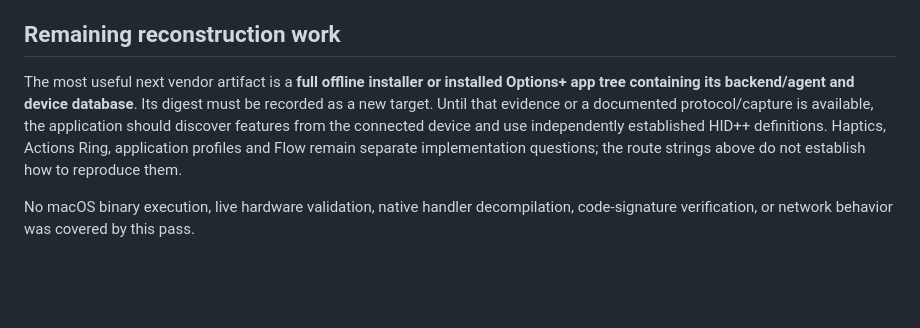
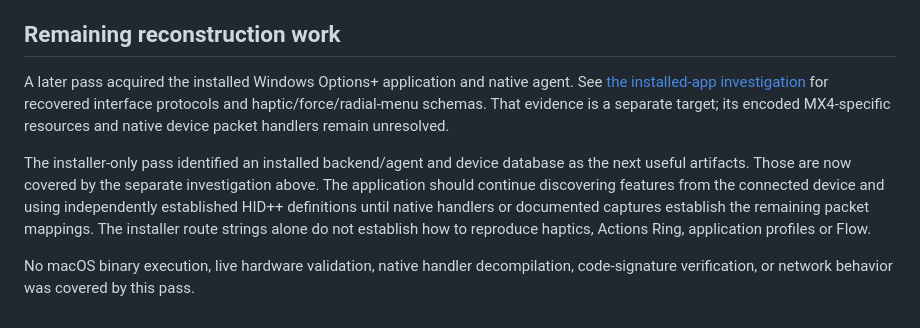
Before and after one commit to Dijo-404/mx4-linux, a Markdown page: docs/installer-analysis.md, the part around the change. GitHub-like rendering; blank space fills up the shorter version.

Commit message:
docs(research): Explain Windows components and Linux boundaries

```diff
--- a/docs/installer-analysis.md
+++ b/docs/installer-analysis.md
@@ -77,6 +77,12 @@ For graph projection, create an input JSON object `{"inventory_evidence": [<R1 n
 
 ## Remaining reconstruction work
 
-The most useful next vendor artifact is a **full offline installer or installed Options+ app tree containing its backend/agent and device database**. Its digest must be recorded as a new target. Until that evidence or a documented protocol/capture is available, the application should discover features from the connected device and use independently established HID++ definitions. Haptics, Actions Ring, application profiles and Flow remain separate implementation questions; the route strings above do not establish how to reproduce them.
+A later pass acquired the installed Windows Options+ application and native
+agent. See [the installed-app investigation](windows-optionsplus-analysis.md)
+for recovered interface protocols and haptic/force/radial-menu schemas. That
+evidence is a separate target; its encoded MX4-specific resources and native
+device packet handlers remain unresolved.
+
+The installer-only pass identified an installed backend/agent and device database as the next useful artifacts. Those are now covered by the separate investigation above. The application should continue discovering features from the connected device and using independently established HID++ definitions until native handlers or documented captures establish the remaining packet mappings. The installer route strings alone do not establish how to reproduce haptics, Actions Ring, application profiles or Flow.
 
 No macOS binary execution, live hardware validation, native handler decompilation, code-signature verification, or network behavior was covered by this pass.
```
Also changed, not shown: docs/windows-optionsplus-analysis.md (added, +313 -0 lines).
